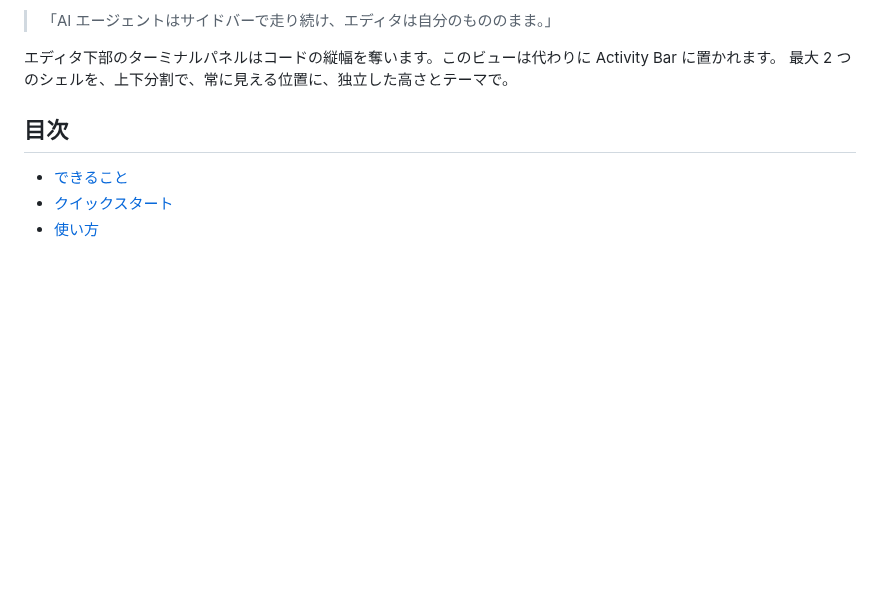
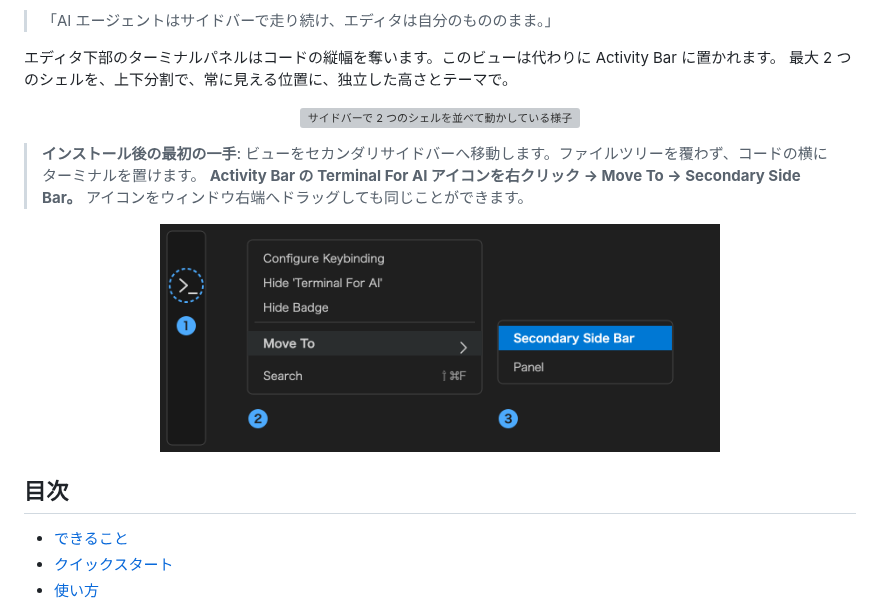
Before and after one commit to den0206/terminal-for-ai-cli, a Markdown page: README_JP.md, the part around the change. Rendered like a GitHub page; pictures changed too: media/walkthrough/move.png (added); blank space fills up the shorter version; grey boxes are pictures that could not be loaded.

Commit message:
docs: README にデモ GIF とセカンダリサイドバーへの移動手順を追加
Co-Authored-By: Claude Opus 5 <noreply@anthropic.com>

```diff
--- a/README_JP.md
+++ b/README_JP.md
@@ -38,6 +38,18 @@
 
 エディタ下部のターミナルパネルはコードの縦幅を奪います。このビューは代わりに Activity Bar に置かれます。
 最大 2 つのシェルを、上下分割で、常に見える位置に、独立した高さとテーマで。
+
+<p align="center">
+  <img src="media/demo.gif" width="1172" alt="サイドバーで 2 つのシェルを並べて動かしている様子">
+</p>
+
+> **インストール後の最初の一手**: ビューをセカンダリサイドバーへ移動します。ファイルツリーを覆わず、コードの横にターミナルを置けます。
+> **Activity Bar の Terminal For AI アイコンを右クリック → Move To → Secondary Side Bar。**
+> アイコンをウィンドウ右端へドラッグしても同じことができます。
+
+<p align="center">
+  <img src="media/walkthrough/move.png" width="560" alt="Activity Bar の Terminal For AI アイコンを右クリックし、Move To → Secondary Side Bar を選ぶ操作">
+</p>
 
 ## 目次
 
```
Also changed, not shown: README.md (+12 -0 lines), 1 other file.
